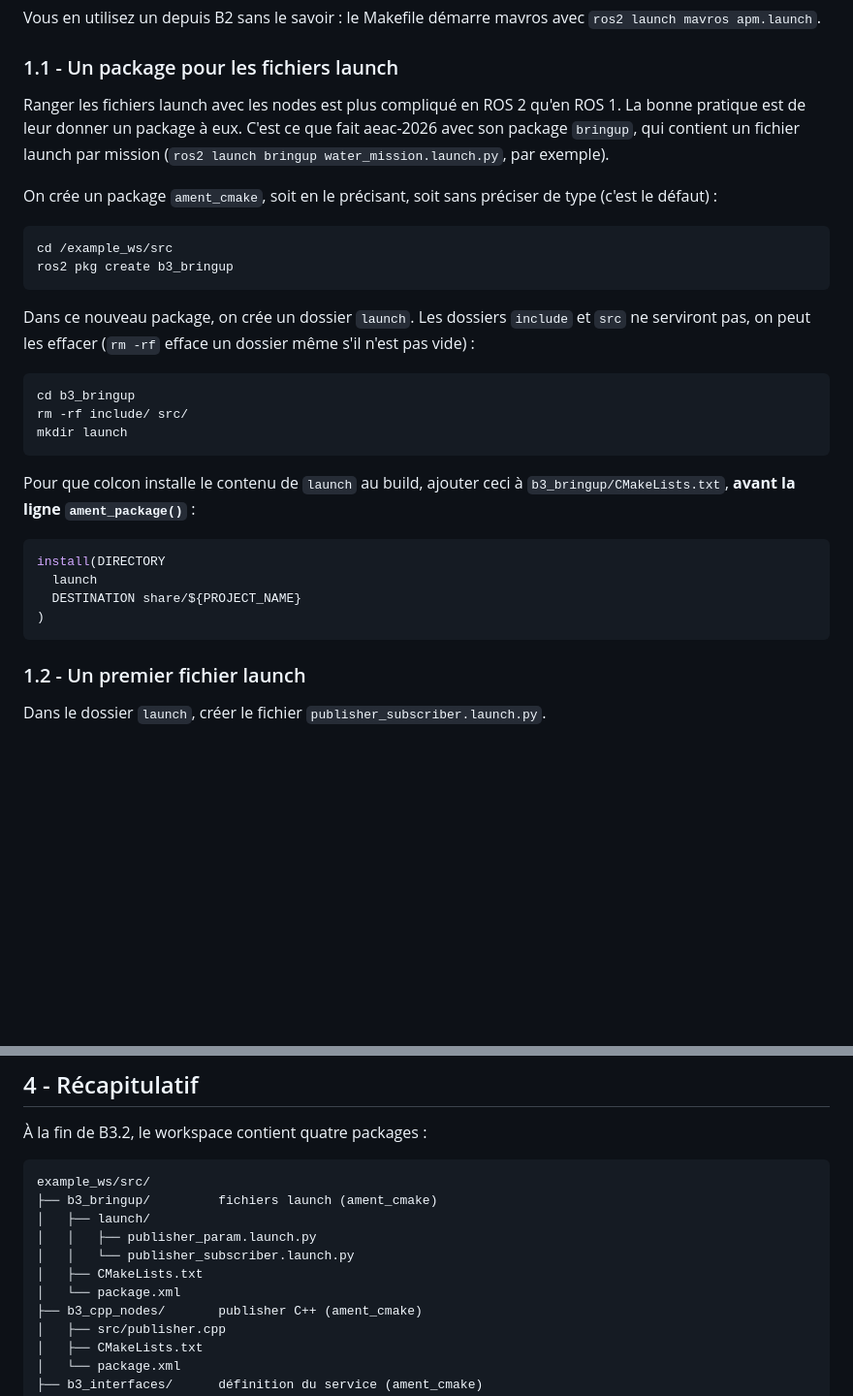
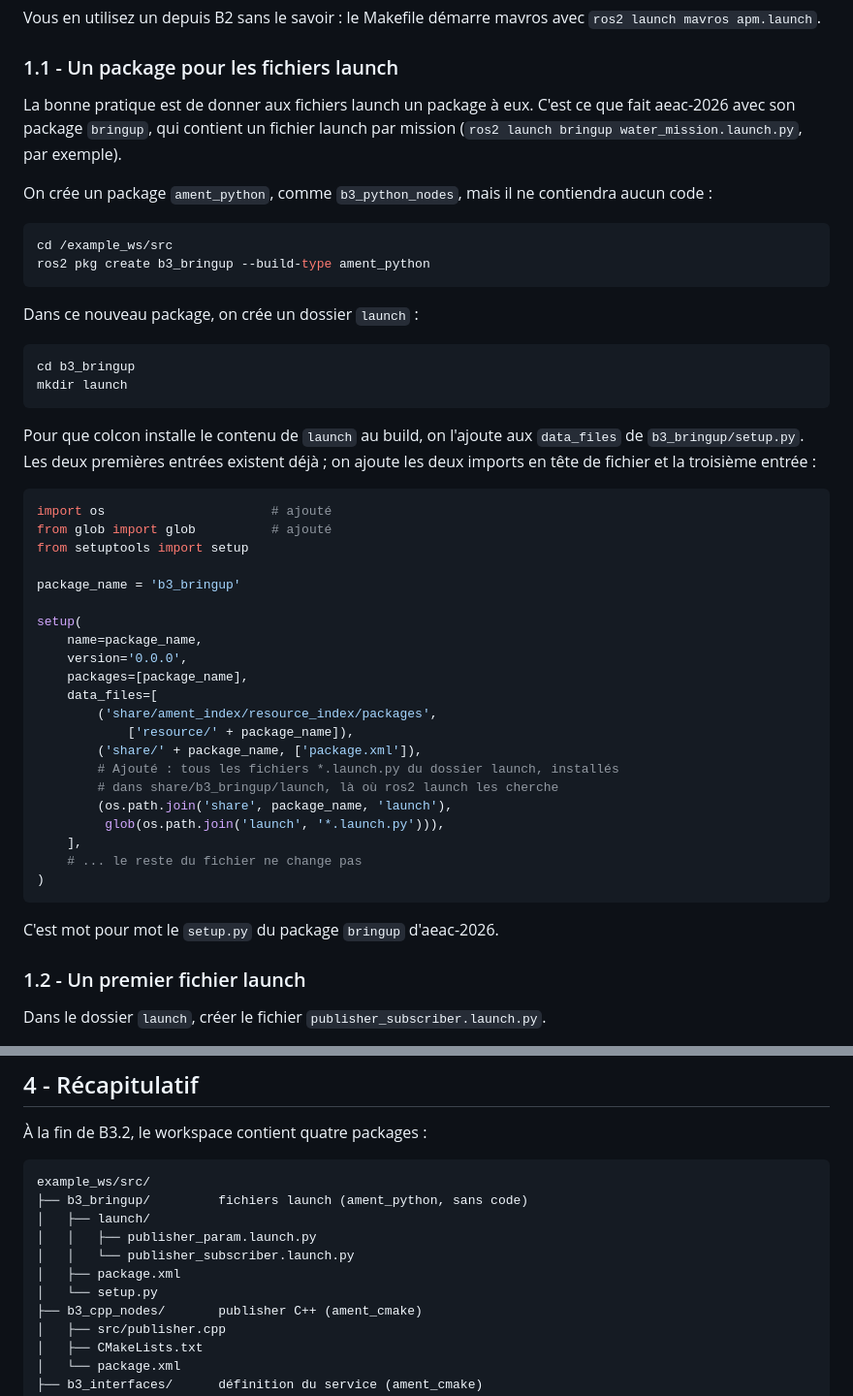
Before and after one commit to zenith-polymtl/Control-Formations, a Markdown page: B3 - ROS2/B3.2.md, 2 parts joined by grey strips. Shown at 97% size. Drawn GitHub-style; blank space fills up the shorter version.

Commit message:
A3 : b3_bringup en ament_python, comme bringup d'aeac-2026
Le package launch de B3.2 est créé avec --build-type ament_python et installe
ses fichiers launch par data_files dans setup.py (le setup.py de bringup).
Plus de CMakeLists.txt sur ce chemin ; arbre récapitulatif et renvoi de B3.3
mis à jour.

Co-Authored-By: Claude Fable 5.1 <noreply@anthropic.com>

````diff
--- a/B3 - ROS2/B3.2.md
+++ b/B3 - ROS2/B3.2.md
@@ -24,31 +24,49 @@ Vous en utilisez un depuis B2 sans le savoir : le Makefile démarre mavros avec
 
 ### 1.1 - Un package pour les fichiers launch
 
-Ranger les fichiers launch avec les nodes est plus compliqué en ROS 2 qu'en ROS 1. La bonne pratique est de leur donner un package à eux. C'est ce que fait aeac-2026 avec son package `bringup`, qui contient un fichier launch par mission (`ros2 launch bringup water_mission.launch.py`, par exemple).
+La bonne pratique est de donner aux fichiers launch un package à eux. C'est ce que fait aeac-2026 avec son package `bringup`, qui contient un fichier launch par mission (`ros2 launch bringup water_mission.launch.py`, par exemple).
 
-On crée un package `ament_cmake`, soit en le précisant, soit sans préciser de type (c'est le défaut) :
+On crée un package `ament_python`, comme `b3_python_nodes`, mais il ne contiendra aucun code :
 
 ```bash
 cd /example_ws/src
-ros2 pkg create b3_bringup
+ros2 pkg create b3_bringup --build-type ament_python
 ```
 
-Dans ce nouveau package, on crée un dossier `launch`. Les dossiers `include` et `src` ne serviront pas, on peut les effacer (`rm -rf` efface un dossier même s'il n'est pas vide) :
+Dans ce nouveau package, on crée un dossier `launch` :
 
 ```bash
 cd b3_bringup
-rm -rf include/ src/
 mkdir launch
 ```
 
-Pour que colcon installe le contenu de `launch` au build, ajouter ceci à `b3_bringup/CMakeLists.txt`, **avant la ligne `ament_package()`** :
+Pour que colcon installe le contenu de `launch` au build, on l'ajoute aux `data_files` de `b3_bringup/setup.py`. Les deux premières entrées existent déjà ; on ajoute les deux imports en tête de fichier et la troisième entrée :
 
-```cmake
-install(DIRECTORY
-  launch
-  DESTINATION share/${PROJECT_NAME}
+```python
+import os                      # ajouté
+from glob import glob          # ajouté
+from setuptools import setup
+
+package_name = 'b3_bringup'
+
+setup(
+    name=package_name,
+    version='0.0.0',
+    packages=[package_name],
+    data_files=[
+        ('share/ament_index/resource_index/packages',
+            ['resource/' + package_name]),
+        ('share/' + package_name, ['package.xml']),
+        # Ajouté : tous les fichiers *.launch.py du dossier launch, installés
+        # dans share/b3_bringup/launch, là où ros2 launch les cherche
+        (os.path.join('share', package_name, 'launch'),
+         glob(os.path.join('launch', '*.launch.py'))),
+    ],
+    # ... le reste du fichier ne change pas
 )
 ```
+
+C'est mot pour mot le `setup.py` du package `bringup` d'aeac-2026.
 
 ### 1.2 - Un premier fichier launch
 
@@ -623,12 +641,12 @@ Le client se termine dès qu'il a sa réponse, alors que le serveur reste en lig
 
 ```
 example_ws/src/
-├── b3_bringup/         fichiers launch (ament_cmake)
+├── b3_bringup/         fichiers launch (ament_python, sans code)
 │   ├── launch/
 │   │   ├── publisher_param.launch.py
 │   │   └── publisher_subscriber.launch.py
-│   ├── CMakeLists.txt
-│   └── package.xml
+│   ├── package.xml
+│   └── setup.py
 ├── b3_cpp_nodes/       publisher C++ (ament_cmake)
 │   ├── src/publisher.cpp
 │   ├── CMakeLists.txt
````
Also changed, not shown: B3 - ROS2/B3.3.md (+1 -1 lines).
